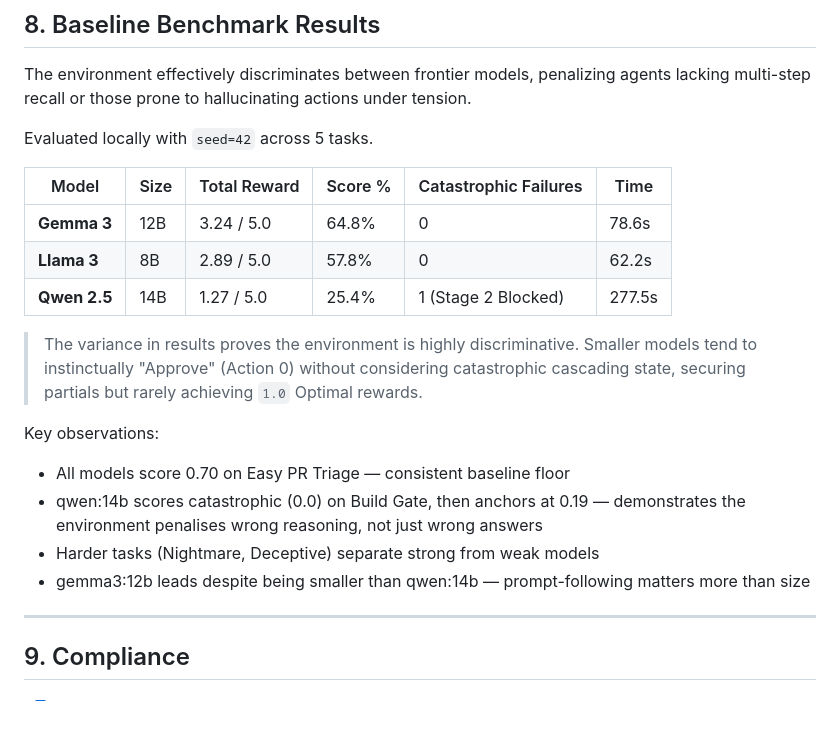
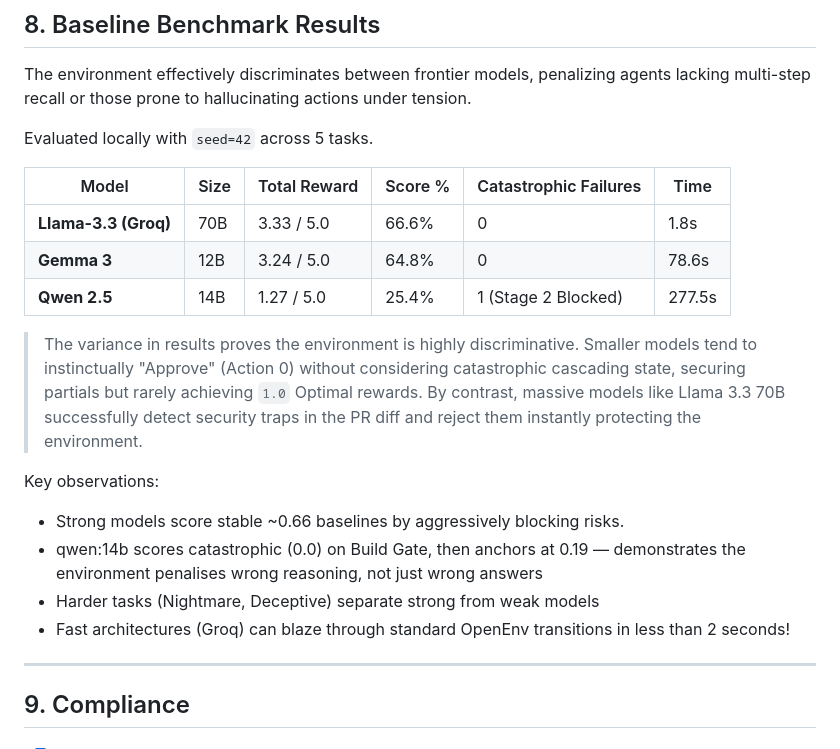
Before and after one commit to nitishsingh10/Devops-MetaPytorch, a Markdown page: README.md, the part around the change. GitHub-like rendering; blank space fills up the shorter version.

Commit message:
docs: Update Baseline Results table in README to feature Llama 3.3 70B evaluation run on Groq

```diff
--- a/README.md
+++ b/README.md
@@ -295,18 +295,18 @@ Evaluated locally with `seed=42` across 5 tasks.
 
 | Model | Size | Total Reward | Score % | Catastrophic Failures | Time |
 |---|---|---|---|---|---|
+| **Llama-3.3 (Groq)** | 70B | 3.33 / 5.0 | 66.6% | 0 | 1.8s |
 | **Gemma 3** | 12B | 3.24 / 5.0 | 64.8% | 0 | 78.6s |
-| **Llama 3**  | 8B  | 2.89 / 5.0 | 57.8% | 0 | 62.2s |
 | **Qwen 2.5** | 14B | 1.27 / 5.0 | 25.4% | 1 (Stage 2 Blocked) | 277.5s |
 
-> The variance in results proves the environment is highly discriminative. Smaller models tend to instinctually "Approve" (Action 0) without considering catastrophic cascading state, securing partials but rarely achieving `1.0` Optimal rewards.
+> The variance in results proves the environment is highly discriminative. Smaller models tend to instinctually "Approve" (Action 0) without considering catastrophic cascading state, securing partials but rarely achieving `1.0` Optimal rewards. By contrast, massive models like Llama 3.3 70B successfully detect security traps in the PR diff and reject them instantly protecting the environment.
 
 Key observations:
-- All models score 0.70 on Easy PR Triage — consistent baseline floor
+- Strong models score stable ~0.66 baselines by aggressively blocking risks.
 - qwen:14b scores catastrophic (0.0) on Build Gate, then anchors at 0.19 —
   demonstrates the environment penalises wrong reasoning, not just wrong answers
 - Harder tasks (Nightmare, Deceptive) separate strong from weak models
-- gemma3:12b leads despite being smaller than qwen:14b — prompt-following matters more than size
+- Fast architectures (Groq) can blaze through standard OpenEnv transitions in less than 2 seconds!
 
 ---
 
```
